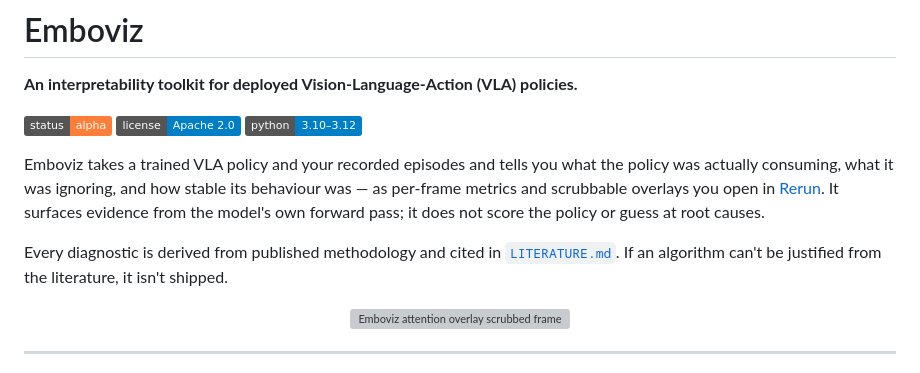
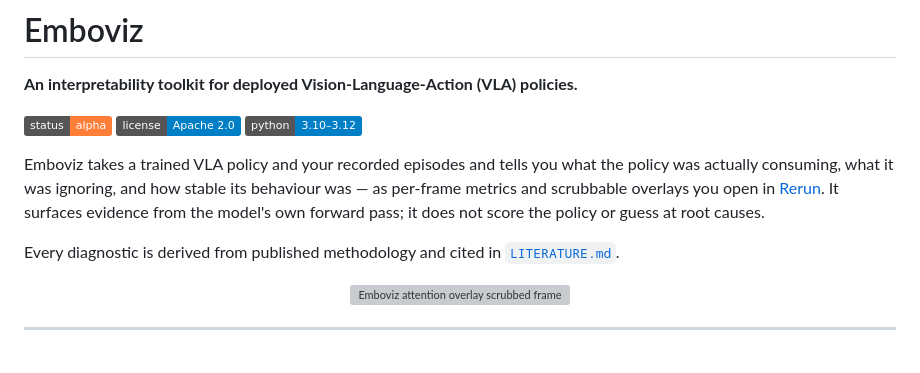
Before and after one commit to Ashok93/emboviz, a Markdown page: README.md, the part around the change. GitHub-like rendering; badges without logos; grey boxes are pictures that could not be loaded.

Commit message:
docs: trim methodology line in README intro

```diff
--- a/README.md
+++ b/README.md
@@ -11,8 +11,7 @@ behaviour was — as per-frame metrics and scrubbable overlays you open in
 pass; it does not score the policy or guess at root causes.
 
 Every diagnostic is derived from published methodology and cited in
-[`LITERATURE.md`](./LITERATURE.md). If an algorithm can't be justified from the
-literature, it isn't shipped.
+[`LITERATURE.md`](./LITERATURE.md).
 
 <p align="center">
   <img src="./assets/attention.gif" alt="Emboviz attention overlay scrubbed frame-by-frame in Rerun" width="100%">
```
